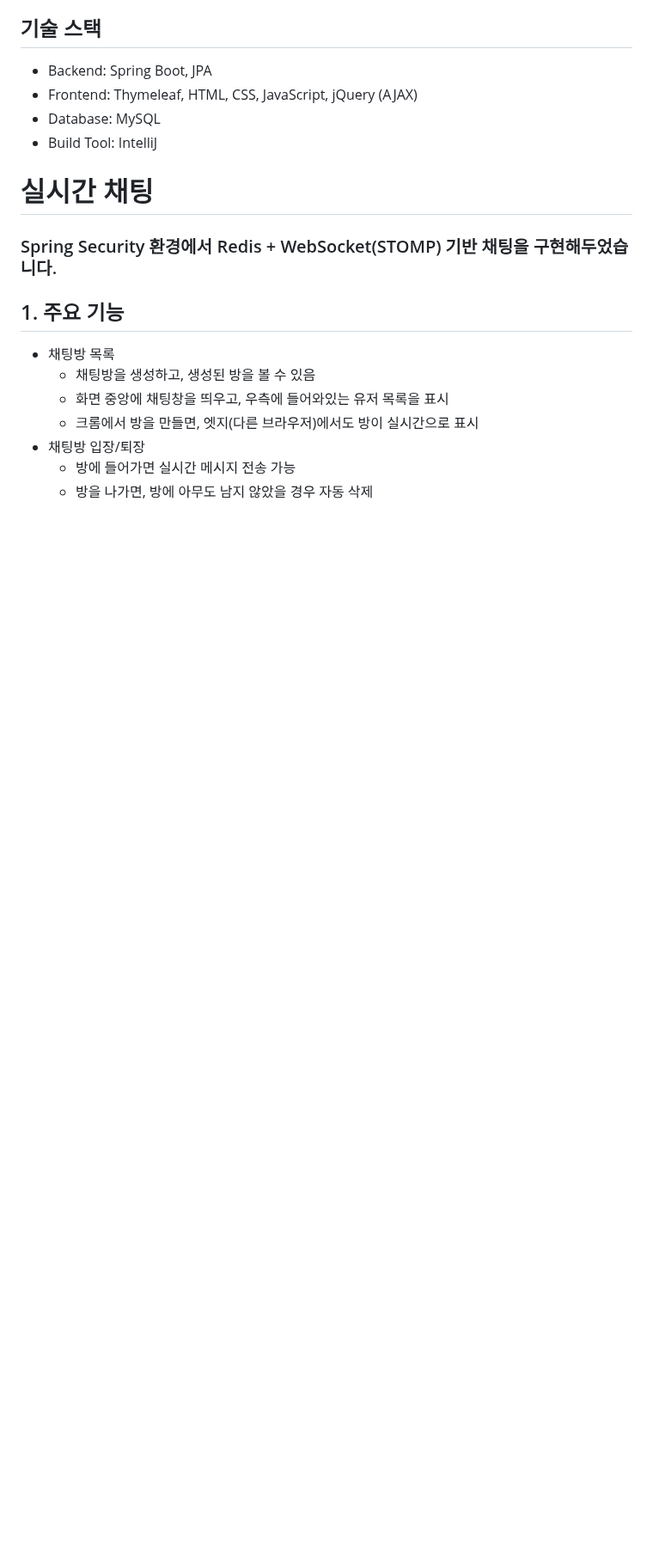
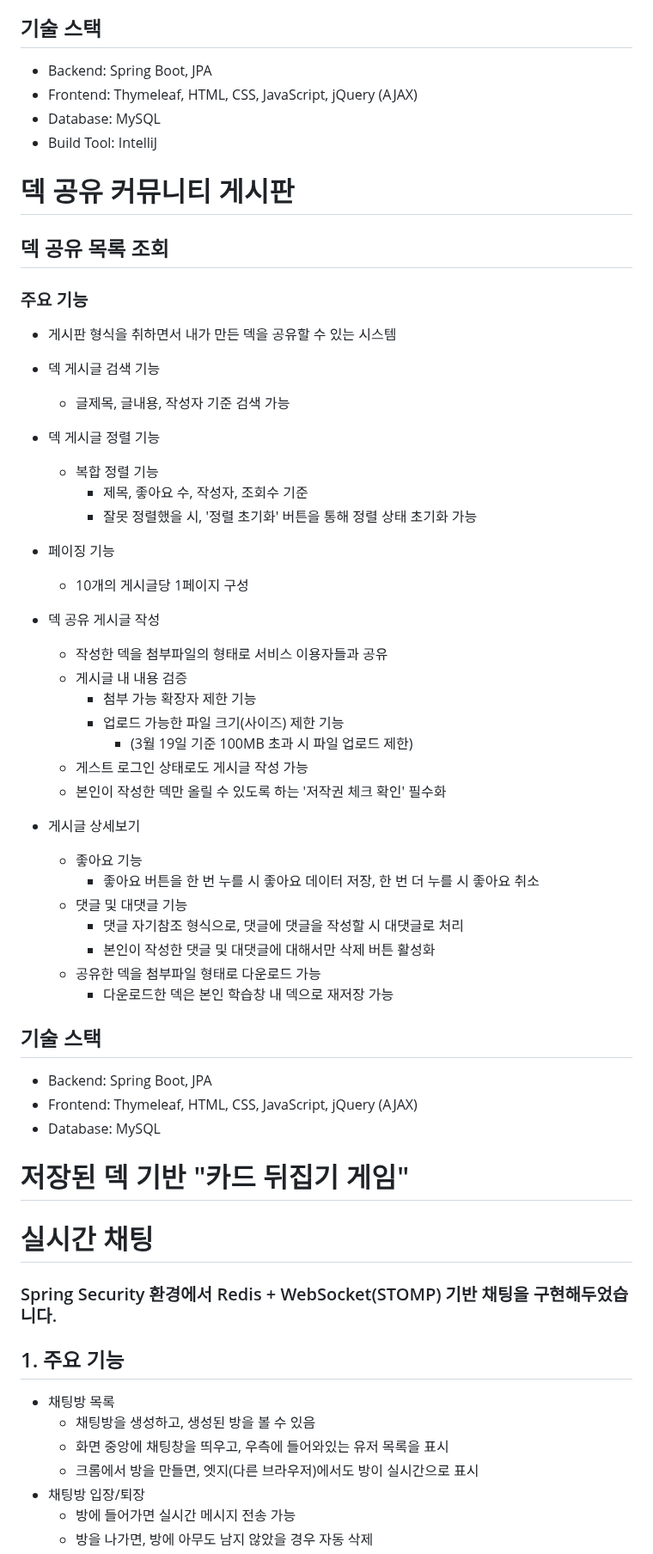
Before and after one commit to heokreelim/DangoChan, a Markdown page: README.md, the part around the change. Shown at 86% size. Rendered like a GitHub page; blank space fills up the shorter version.

Commit message:
Update README.md
README.md update: community

```diff
--- a/README.md
+++ b/README.md
@@ -75,6 +75,46 @@
 - Database: MySQL
 - Build Tool: IntelliJ
 
+# 덱 공유 커뮤니티 게시판
+## 덱 공유 목록 조회
+### 주요 기능
+- 게시판 형식을 취하면서 내가 만든 덱을 공유할 수 있는 시스템
+- 덱 게시글 검색 기능
+  - 글제목, 글내용, 작성자 기준 검색 가능
+- 덱 게시글 정렬 기능
+  - 복합 정렬 기능
+    - 제목, 좋아요 수, 작성자, 조회수 기준
+    - 잘못 정렬했을 시, '정렬 초기화' 버튼을 통해 정렬 상태 초기화 가능
+- 페이징 기능
+  - 10개의 게시글당 1페이지 구성
+
+- 덱 공유 게시글 작성
+  - 작성한 덱을 첨부파일의 형태로 서비스 이용자들과 공유
+  - 게시글 내 내용 검증
+    - 첨부 가능 확장자 제한 기능
+    - 업로드 가능한 파일 크기(사이즈) 제한 기능
+      - (3월 19일 기준 100MB 초과 시 파일 업로드 제한)
+  - 게스트 로그인 상태로도 게시글 작성 가능
+  - 본인이 작성한 덱만 올릴 수 있도록 하는 '저작권 체크 확인' 필수화
+
+- 게시글 상세보기
+  - 좋아요 기능
+    - 좋아요 버튼을 한 번 누를 시 좋아요 데이터 저장, 한 번 더 누를 시 좋아요 취소
+  - 댓글 및 대댓글 기능
+    - 댓글 자기참조 형식으로, 댓글에 댓글을 작성할 시 대댓글로 처리
+    - 본인이 작성한 댓글 및 대댓글에 대해서만 삭제 버튼 활성화
+  - 공유한 덱을 첨부파일 형태로 다운로드 가능
+    - 다운로드한 덱은 본인 학습창 내 덱으로 재저장 가능
+
+## 기술 스택
+- Backend: Spring Boot, JPA
+- Frontend: Thymeleaf, HTML, CSS, JavaScript, jQuery (AJAX)
+- Database: MySQL
+
+# 저장된 덱 기반 "카드 뒤집기 게임"
+
+
+
 # 실시간 채팅
 ### Spring Security 환경에서 Redis + WebSocket(STOMP) 기반 채팅을 구현해두었습니다.
 
```
